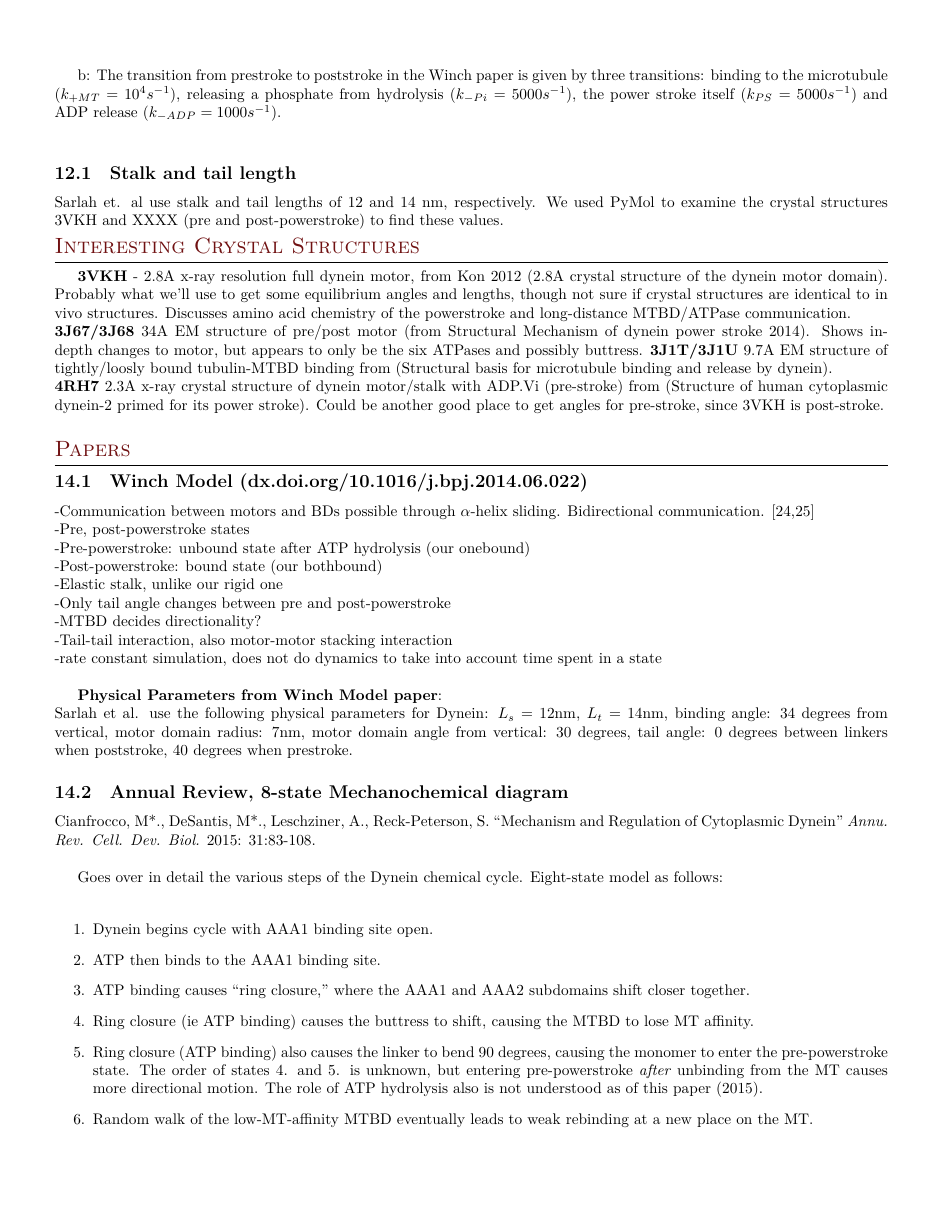
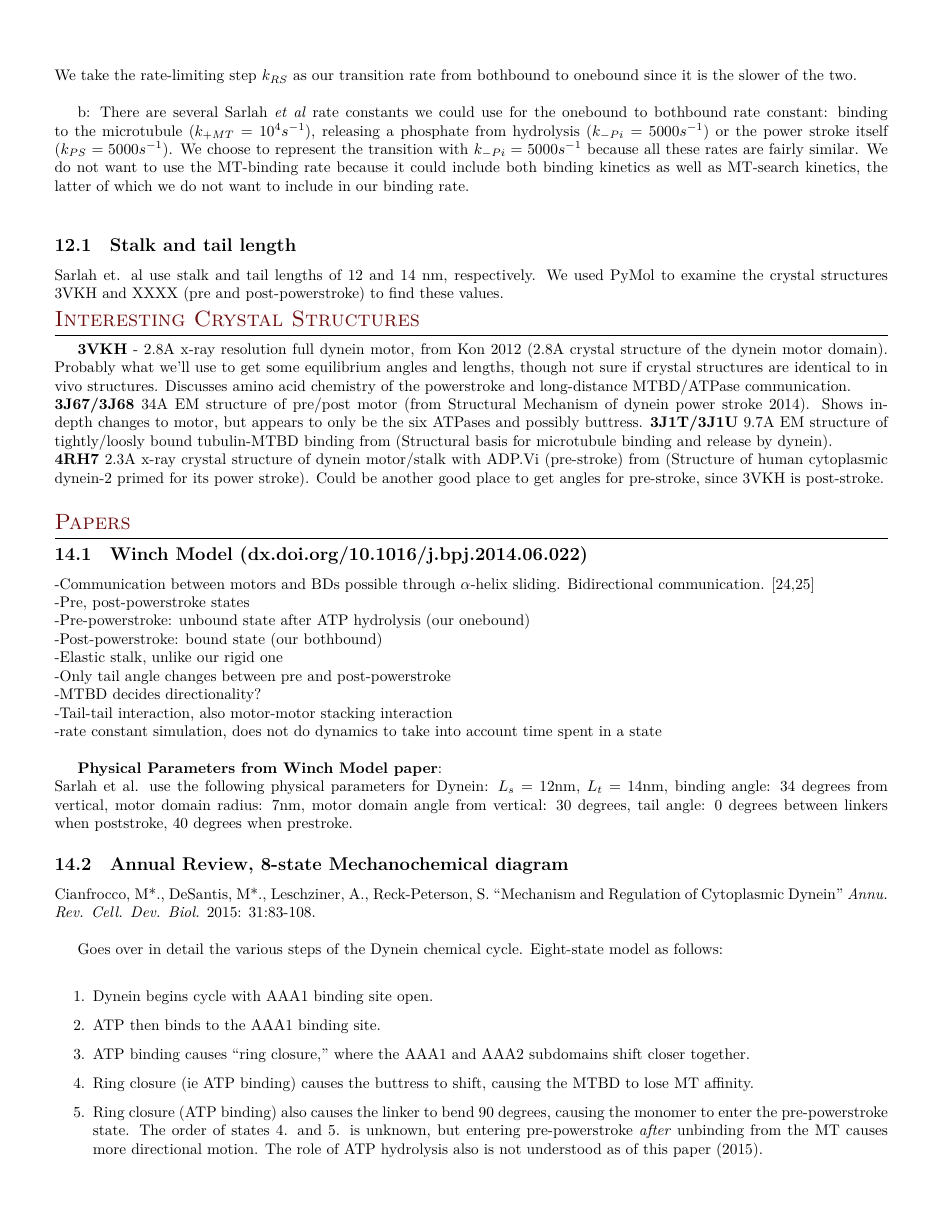
Before and after one commit to elliotc12/dynein_walk, a LaTeX thesis (thesis_stuff/thesis_stuff.tex): page 12 of 14. Compiled offline with XeLaTeX; a missing font is replaced by an installed copy or a similar font.

Commit message:
Fix rate constants from Winch paper in thesis_stuff.tex.

```diff
--- a/thesis_stuff/thesis_stuff.tex
+++ b/thesis_stuff/thesis_stuff.tex
@@ -663,9 +663,9 @@ Both bothbound and onebound states show good agreement with the equipartition th
   \end{tabular}
 \end{center}
 
-a: The transition from post-stroke to prestroke in the Winch paper is given by three transitions: the binding of ATP ($k_{+ATP} = 2.2*10^{6} M^{-1}s^{-1}$), dissociation from the microtubule ($k_{-MT} = 460 s^{-1}$) and ATP hydrolysis/taking on the prestroke conformation ($k_{RS} = 180 s^{-1}$). We take the rate-limiting step $k_{RS}$ as our transition rate from bothbound to onebound.\\
+a: Sarlah \textit{et al} gives us two different rate constants which could represent the bothbound to onebound transition: motor dissociation from the microtubule ($k_{-MT} = 460 s^{-1}$) and ATP hydrolysis/taking on the prestroke conformation ($k_{RS} = 180 s^{-1}$). We take the rate-limiting step $k_{RS}$ as our transition rate from bothbound to onebound since it is the slower of the two.\\
 
-b: The transition from prestroke to poststroke in the Winch paper is given by three transitions: binding to the microtubule ($k_{+MT} = 10^4 s^{-1}$), releasing a phosphate from hydrolysis ($k_{-Pi} = 5000 s^{-1}$), the power stroke itself ($k_{PS} = 5000 s^{-1}$) and ADP release ($k_{-ADP} = 1000 s^{-1}$).\\
+b: There are several Sarlah \textit{et al} rate constants we could use for the onebound to bothbound rate constant: binding to the microtubule ($k_{+MT} = 10^4 s^{-1}$), releasing a phosphate from hydrolysis ($k_{-Pi} = 5000 s^{-1}$) or the power stroke itself ($k_{PS} = 5000 s^{-1}$). We choose to represent the transition with $k_{-Pi} = 5000 s^{-1}$ because all these rates are fairly similar. We do not want to use the MT-binding rate because it could include both binding kinetics as well as MT-search kinetics, the latter of which we do not want to include in our binding rate.\\
 
 \subsection{Stalk and tail length}
 Sarlah et. al use stalk and tail lengths of 12 and 14 nm, respectively. We used PyMol to examine the crystal structures 3VKH and XXXX (pre and post-powerstroke) to find
```
Also changed, not shown: thesis_stuff/thesis_stuff.tex (1 more changed lines).
